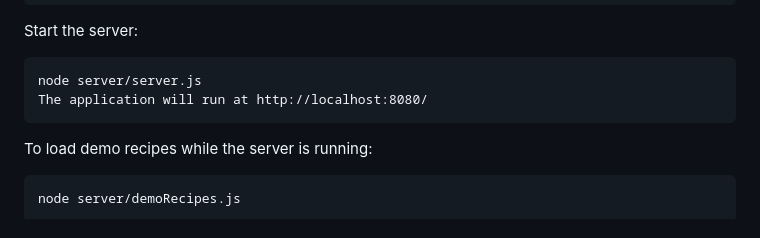
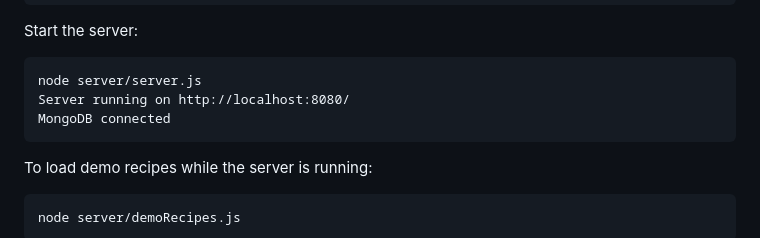
Before and after one commit to Poodley/CSC337FinalProject, a Markdown page: README.md, the part around the change. Rendered like a GitHub page.

Commit message:
Improve server startup instructions in README
Update server start message in README.

````diff
--- a/README.md
+++ b/README.md
@@ -17,7 +17,8 @@ npm install mongoose
 Start the server: <br>
 ```
 node server/server.js
-The application will run at http://localhost:8080/
+Server running on http://localhost:8080/
+MongoDB connected
 ```
 To load demo recipes while the server is running:
 ```
````
